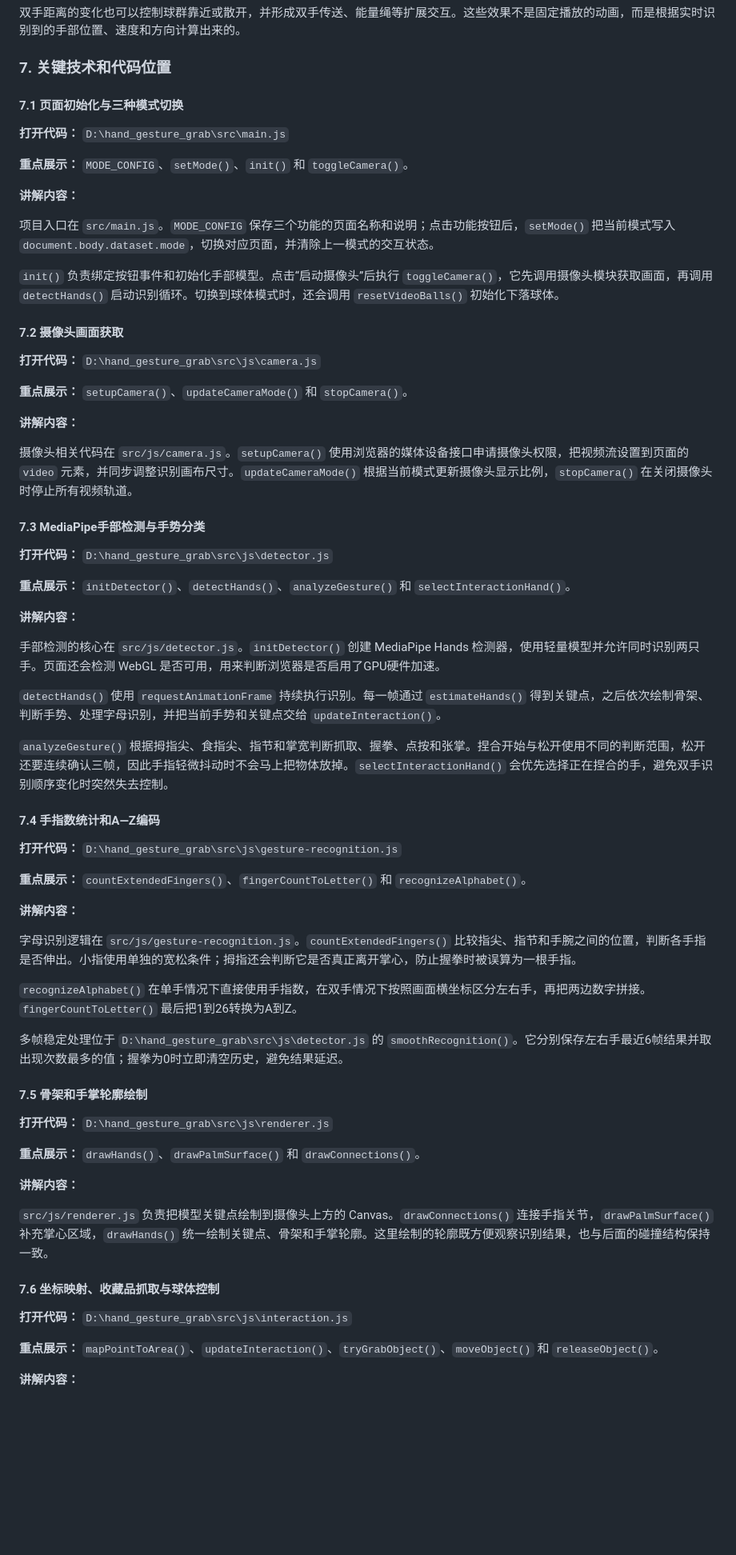
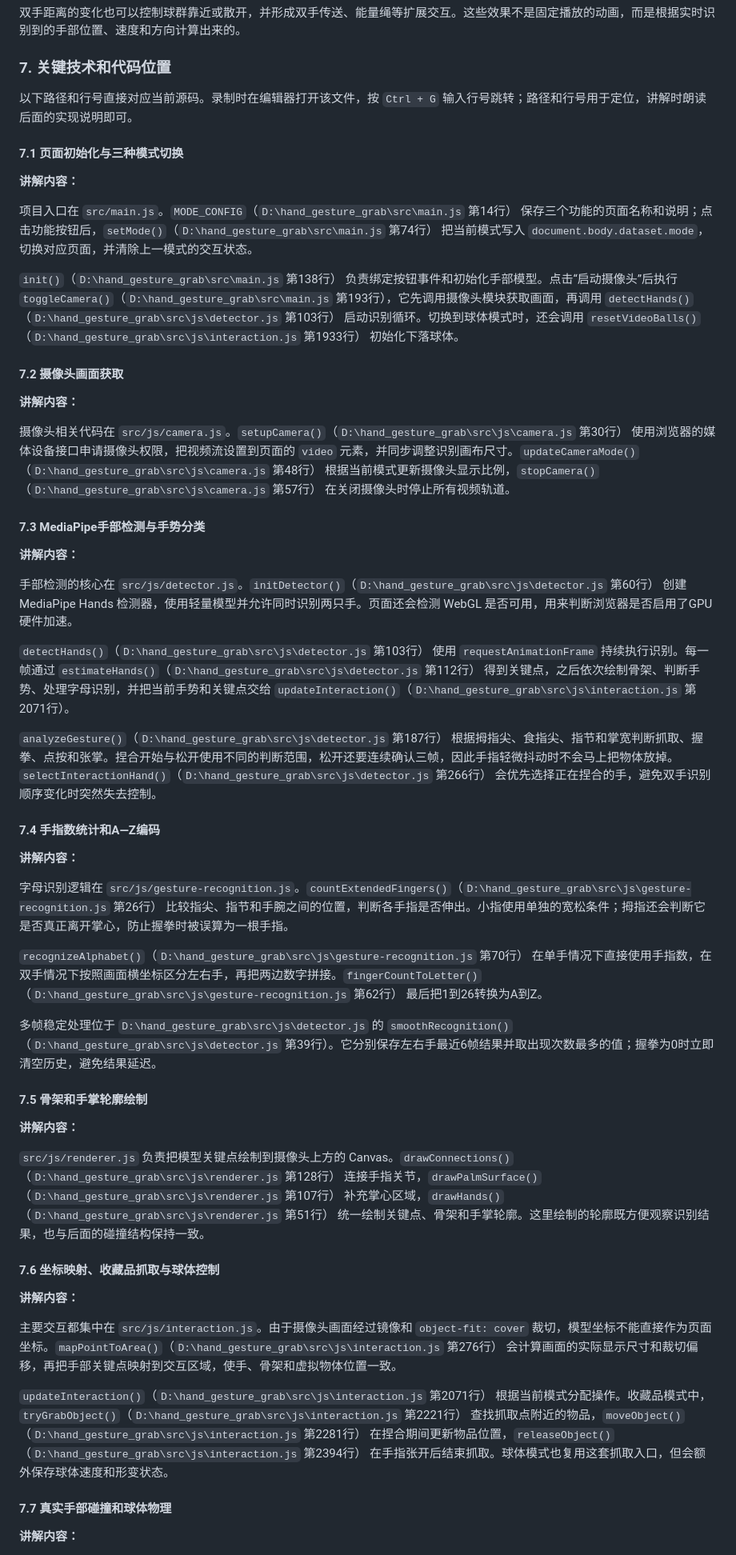
Before and after one commit to liyu313010-ship-it/hand_gesture_grab, a Markdown page: 技术文档.md, the part around one of its changes. Shown at 80% size. GitHub-like rendering; blank space fills up the shorter version.

```diff
--- a/技术文档.md
+++ b/技术文档.md
@@ -101,71 +101,57 @@ npm run dev
 
 ### 7. 关键技术和代码位置
 
+以下路径和行号直接对应当前源码。录制时在编辑器打开该文件，按 `Ctrl + G` 输入行号跳转；路径和行号用于定位，讲解时朗读后面的实现说明即可。
+
 #### 7.1 页面初始化与三种模式切换
-
-**打开代码：** `D:\hand_gesture_grab\src\main.js`
-
-**重点展示：** `MODE_CONFIG`、`setMode()`、`init()` 和 `toggleCamera()`。
 
 **讲解内容：**
 
-项目入口在 `src/main.js`。`MODE_CONFIG` 保存三个功能的页面名称和说明；点击功能按钮后，`setMode()` 把当前模式写入 `document.body.dataset.mode`，切换对应页面，并清除上一模式的交互状态。
+项目入口在 `src/main.js`。`MODE_CONFIG`（`D:\hand_gesture_grab\src\main.js` 第14行） 保存三个功能的页面名称和说明；点击功能按钮后，`setMode()`（`D:\hand_gesture_grab\src\main.js` 第74行） 把当前模式写入 `document.body.dataset.mode`，切换对应页面，并清除上一模式的交互状态。
 
-`init()` 负责绑定按钮事件和初始化手部模型。点击“启动摄像头”后执行 `toggleCamera()`，它先调用摄像头模块获取画面，再调用 `detectHands()` 启动识别循环。切换到球体模式时，还会调用 `resetVideoBalls()` 初始化下落球体。
+`init()`（`D:\hand_gesture_grab\src\main.js` 第138行） 负责绑定按钮事件和初始化手部模型。点击“启动摄像头”后执行 `toggleCamera()`（`D:\hand_gesture_grab\src\main.js` 第193行），它先调用摄像头模块获取画面，再调用 `detectHands()`（`D:\hand_gesture_grab\src\js\detector.js` 第103行） 启动识别循环。切换到球体模式时，还会调用 `resetVideoBalls()`（`D:\hand_gesture_grab\src\js\interaction.js` 第1933行） 初始化下落球体。
 
 #### 7.2 摄像头画面获取
 
-**打开代码：** `D:\hand_gesture_grab\src\js\camera.js`
+**讲解内容：**
 
-**重点展示：** `setupCamera()`、`updateCameraMode()` 和 `stopCamera()`。
+摄像头相关代码在 `src/js/camera.js`。`setupCamera()`（`D:\hand_gesture_grab\src\js\camera.js` 第30行） 使用浏览器的媒体设备接口申请摄像头权限，把视频流设置到页面的 `video` 元素，并同步调整识别画布尺寸。`updateCameraMode()`（`D:\hand_gesture_grab\src\js\camera.js` 第48行） 根据当前模式更新摄像头显示比例，`stopCamera()`（`D:\hand_gesture_grab\src\js\camera.js` 第57行） 在关闭摄像头时停止所有视频轨道。
+
+#### 7.3 MediaPipe手部检测与手势分类
 
 **讲解内容：**
 
-摄像头相关代码在 `src/js/camera.js`。`setupCamera()` 使用浏览器的媒体设备接口申请摄像头权限，把视频流设置到页面的 `video` 元素，并同步调整识别画布尺寸。`updateCameraMode()` 根据当前模式更新摄像头显示比例，`stopCamera()` 在关闭摄像头时停止所有视频轨道。
+手部检测的核心在 `src/js/detector.js`。`initDetector()`（`D:\hand_gesture_grab\src\js\detector.js` 第60行） 创建 MediaPipe Hands 检测器，使用轻量模型并允许同时识别两只手。页面还会检测 WebGL 是否可用，用来判断浏览器是否启用了GPU硬件加速。
 
-#### 7.3 MediaPipe手部检测与手势分类
+`detectHands()`（`D:\hand_gesture_grab\src\js\detector.js` 第103行） 使用 `requestAnimationFrame` 持续执行识别。每一帧通过 `estimateHands()`（`D:\hand_gesture_grab\src\js\detector.js` 第112行） 得到关键点，之后依次绘制骨架、判断手势、处理字母识别，并把当前手势和关键点交给 `updateInteraction()`（`D:\hand_gesture_grab\src\js\interaction.js` 第2071行）。
 
-**打开代码：** `D:\hand_gesture_grab\src\js\detector.js`
+`analyzeGesture()`（`D:\hand_gesture_grab\src\js\detector.js` 第187行） 根据拇指尖、食指尖、指节和掌宽判断抓取、握拳、点按和张掌。捏合开始与松开使用不同的判断范围，松开还要连续确认三帧，因此手指轻微抖动时不会马上把物体放掉。`selectInteractionHand()`（`D:\hand_gesture_grab\src\js\detector.js` 第266行） 会优先选择正在捏合的手，避免双手识别顺序变化时突然失去控制。
 
-**重点展示：** `initDetector()`、`detectHands()`、`analyzeGesture()` 和 `selectInteractionHand()`。
+#### 7.4 手指数统计和A—Z编码
 
 **讲解内容：**
 
-手部检测的核心在 `src/js/detector.js`。`initDetector()` 创建 MediaPipe Hands 检测器，使用轻量模型并允许同时识别两只手。页面还会检测 WebGL 是否可用，用来判断浏览器是否启用了GPU硬件加速。
+字母识别逻辑在 `src/js/gesture-recognition.js`。`countExtendedFingers()`（`D:\hand_gesture_grab\src\js\gesture-recognition.js` 第26行） 比较指尖、指节和手腕之间的位置，判断各手指是否伸出。小指使用单独的宽松条件；拇指还会判断它是否真正离开掌心，防止握拳时被误算为一根手指。
 
-`detectHands()` 使用 `requestAnimationFrame` 持续执行识别。每一帧通过 `estimateHands()` 得到关键点，之后依次绘制骨架、判断手势、处理字母识别，并把当前手势和关键点交给 `updateInteraction()`。
+`recognizeAlphabet()`（`D:\hand_gesture_grab\src\js\gesture-recognition.js` 第70行） 在单手情况下直接使用手指数，在双手情况下按照画面横坐标区分左右手，再把两边数字拼接。`fingerCountToLetter()`（`D:\hand_gesture_grab\src\js\gesture-recognition.js` 第62行） 最后把1到26转换为A到Z。
 
-`analyzeGesture()` 根据拇指尖、食指尖、指节和掌宽判断抓取、握拳、点按和张掌。捏合开始与松开使用不同的判断范围，松开还要连续确认三帧，因此手指轻微抖动时不会马上把物体放掉。`selectInteractionHand()` 会优先选择正在捏合的手，避免双手识别顺序变化时突然失去控制。
+多帧稳定处理位于 `D:\hand_gesture_grab\src\js\detector.js` 的 `smoothRecognition()`（`D:\hand_gesture_grab\src\js\detector.js` 第39行）。它分别保存左右手最近6帧结果并取出现次数最多的值；握拳为0时立即清空历史，避免结果延迟。
 
-#### 7.4 手指数统计和A—Z编码
-
-**打开代码：** `D:\hand_gesture_grab\src\js\gesture-recognition.js`
-
-**重点展示：** `countExtendedFingers()`、`fingerCountToLetter()` 和 `recognizeAlphabet()`。
+#### 7.5 骨架和手掌轮廓绘制
 
 **讲解内容：**
 
-字母识别逻辑在 `src/js/gesture-recognition.js`。`countExtendedFingers()` 比较指尖、指节和手腕之间的位置，判断各手指是否伸出。小指使用单独的宽松条件；拇指还会判断它是否真正离开掌心，防止握拳时被误算为一根手指。
+`src/js/renderer.js` 负责把模型关键点绘制到摄像头上方的 Canvas。`drawConnections()`（`D:\hand_gesture_grab\src\js\renderer.js` 第128行） 连接手指关节，`drawPalmSurface()`（`D:\hand_gesture_grab\src\js\renderer.js` 第107行） 补充掌心区域，`drawHands()`（`D:\hand_gesture_grab\src\js\renderer.js` 第51行） 统一绘制关键点、骨架和手掌轮廓。这里绘制的轮廓既方便观察识别结果，也与后面的碰撞结构保持一致。
 
-`recognizeAlphabet()` 在单手情况下直接使用手指数，在双手情况下按照画面横坐标区分左右手，再把两边数字拼接。`fingerCountToLetter()` 最后把1到26转换为A到Z。
-
-多帧稳定处理位于 `D:\hand_gesture_grab\src\js\detector.js` 的 `smoothRecognition()`。它分别保存左右手最近6帧结果并取出现次数最多的值；握拳为0时立即清空历史，避免结果延迟。
-
-#### 7.5 骨架和手掌轮廓绘制
-
-**打开代码：** `D:\hand_gesture_grab\src\js\renderer.js`
-
-**重点展示：** `drawHands()`、`drawPalmSurface()` 和 `drawConnections()`。
+#### 7.6 坐标映射、收藏品抓取与球体控制
 
 **讲解内容：**
 
-`src/js/renderer.js` 负责把模型关键点绘制到摄像头上方的 Canvas。`drawConnections()` 连接手指关节，`drawPalmSurface()` 补充掌心区域，`drawHands()` 统一绘制关键点、骨架和手掌轮廓。这里绘制的轮廓既方便观察识别结果，也与后面的碰撞结构保持一致。
+主要交互都集中在 `src/js/interaction.js`。由于摄像头画面经过镜像和 `object-fit: cover` 裁切，模型坐标不能直接作为页面坐标。`mapPointToArea()`（`D:\hand_gesture_grab\src\js\interaction.js` 第276行） 会计算画面的实际显示尺寸和裁切偏移，再把手部关键点映射到交互区域，使手、骨架和虚拟物体位置一致。
 
-#### 7.6 坐标映射、收藏品抓取与球体控制
+`updateInteraction()`（`D:\hand_gesture_grab\src\js\interaction.js` 第2071行） 根据当前模式分配操作。收藏品模式中，`tryGrabObject()`（`D:\hand_gesture_grab\src\js\interaction.js` 第2221行） 查找抓取点附近的物品，`moveObject()`（`D:\hand_gesture_grab\src\js\interaction.js` 第2281行） 在捏合期间更新物品位置，`releaseObject()`（`D:\hand_gesture_grab\src\js\interaction.js` 第2394行） 在手指张开后结束抓取。球体模式也复用这套抓取入口，但会额外保存球体速度和形变状态。
 
-**打开代码：** `D:\hand_gesture_grab\src\js\interaction.js`
-
-**重点展示：** `mapPointToArea()`、`updateInteraction()`、`tryGrabObject()`、`moveObject()` 和 `releaseObject()`。
+#### 7.7 真实手部碰撞和球体物理
 
 **讲解内容：**
 
```
Also changed, not shown: other parts of 技术文档.md (+12 -59 lines).
